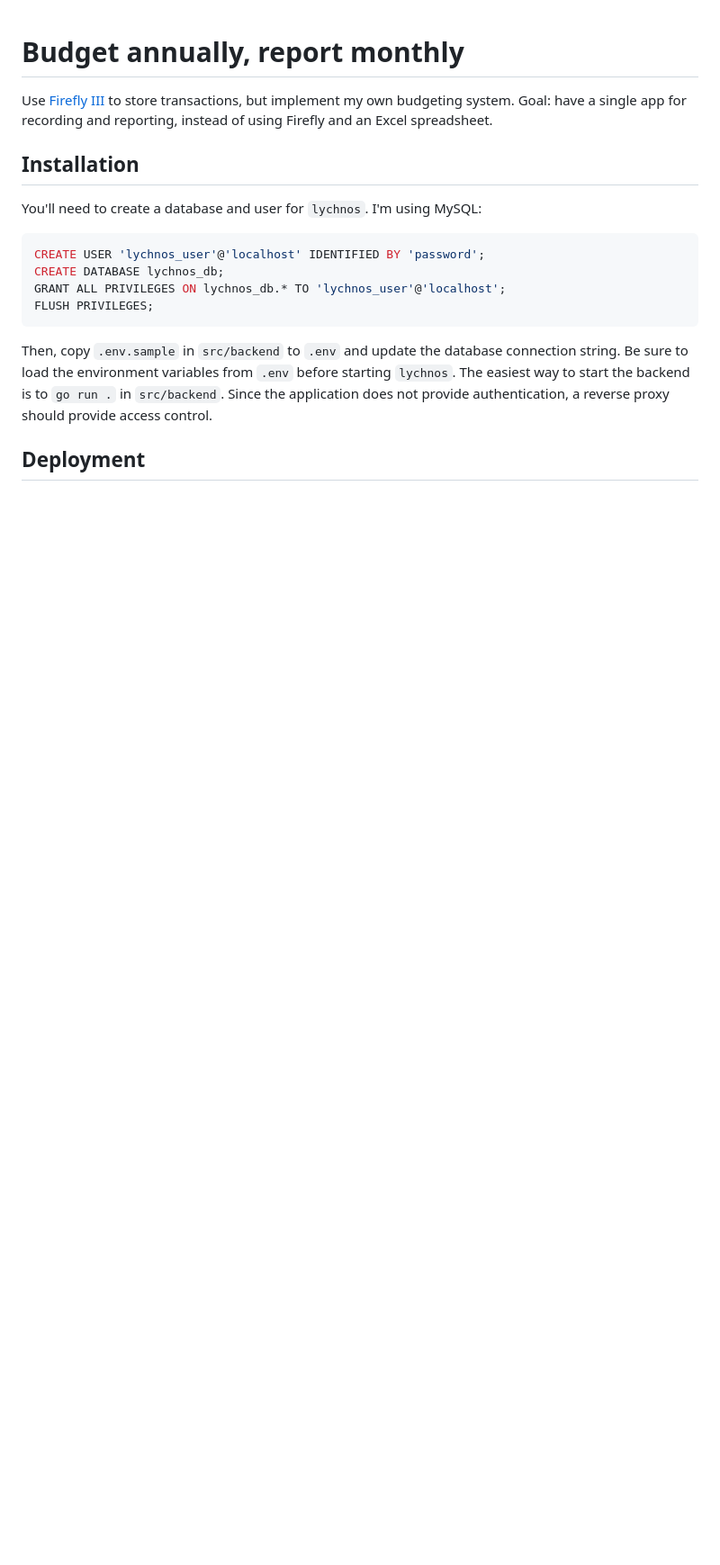
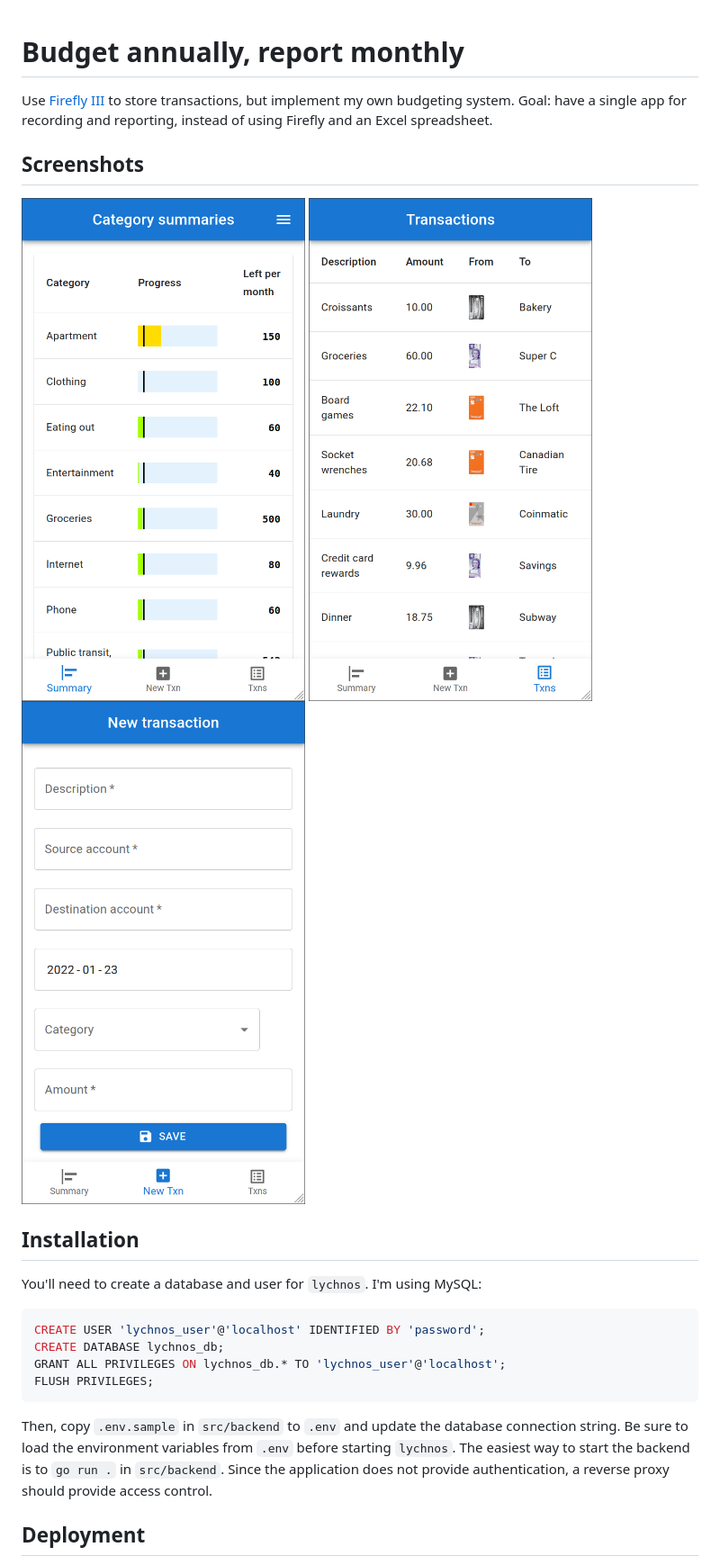
Before and after one commit to davidschlachter/lychnos, a Markdown page: README.md, the part around one of its changes. Shown at 90% size. GitHub-like rendering; pictures changed too: docs/category-summary.png (added), docs/new-transaction.png (added), docs/transactions-list.png (added); blank space fills up the shorter version.

Commit message:
Add screenshots to README (#22)

```diff
--- a/README.md
+++ b/README.md
@@ -1,6 +1,10 @@
 # Budget annually, report monthly
 
 Use [Firefly III](https://github.com/firefly-iii/firefly-iii) to store transactions, but implement my own budgeting system. Goal: have a single app for recording and reporting, instead of using Firefly and an Excel spreadsheet.
+
+## Screenshots
+
+<img alt="Category summary" src="docs/category-summary.png" width="375"/> <img alt="Transactions list" src="docs/transactions-list.png" width="375" /> <img alt="New transaction" src="docs/new-transaction.png" width="375" />
 
 ## Installation
 
```
Also changed, not shown: other parts of README.md (+15 -1 lines).
